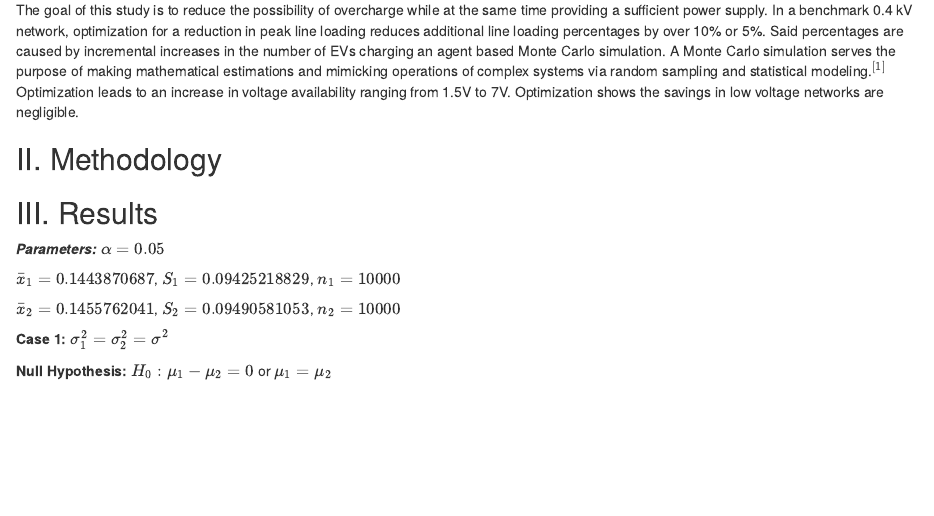
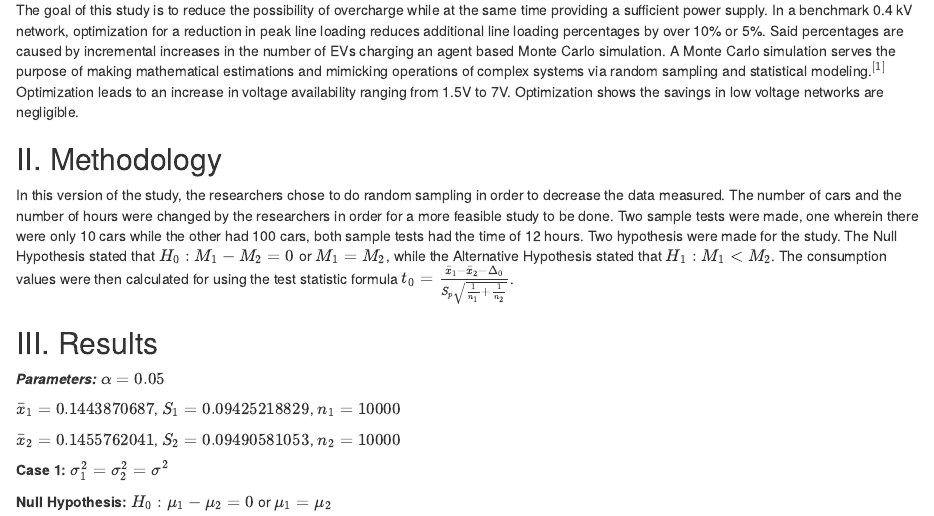
Before and after one commit to Luis-Sevilla/EngineeringGroupAct3, an R Markdown document (GroupAct3.rmd): the page in a window 1100 px wide, from 180 px down. Rendered offline with R 4.5, knitr and Pandoc, with nearby package versions.

Commit message:
Methodology

```diff
--- a/GroupAct3.rmd
+++ b/GroupAct3.rmd
@@ -9,6 +9,9 @@ output: html_document
 The goal of this study is to reduce the possibility of overcharge while at the same time providing a sufficient power supply. In a benchmark 0.4 kV network, optimization for a reduction in peak line loading reduces additional line loading percentages by over 10% or 5%. Said percentages are caused by incremental increases in the number of EVs charging an agent based Monte Carlo simulation. A Monte Carlo simulation serves the purpose of making mathematical estimations and mimicking operations of complex systems via random sampling and statistical modeling.$^{[1]}$ Optimization leads to an increase in voltage availability ranging from 1.5V to 7V. Optimization shows the savings in low voltage networks are negligible.
 
 ## II. Methodology
+
+In this version of the study, the researchers chose to do random sampling in order to decrease the data measured. The number of cars and the number of hours were changed by the researchers in order for a more feasible study to be done. Two sample tests were made, one wherein there were only 10 cars while the other had 100 cars, both sample tests had the time of 12 hours. Two hypothesis were made for the study. The Null Hypothesis stated that $H_0: M_1-M_2 = 0$ or $M_1 = M_2$, while the Alternative Hypothesis stated that $H_1: M_1<M_2$. The consumption values were then calculated for using the test statistic formula $t_0 = \frac{\bar{x}_1 - \bar{x}_2 - \Delta_0} {S_p \sqrt{\frac{1}{n_1}+\frac{1}{n_2}}}$.
+
 ## III. Results
 
 ***Parameters: ***
```
